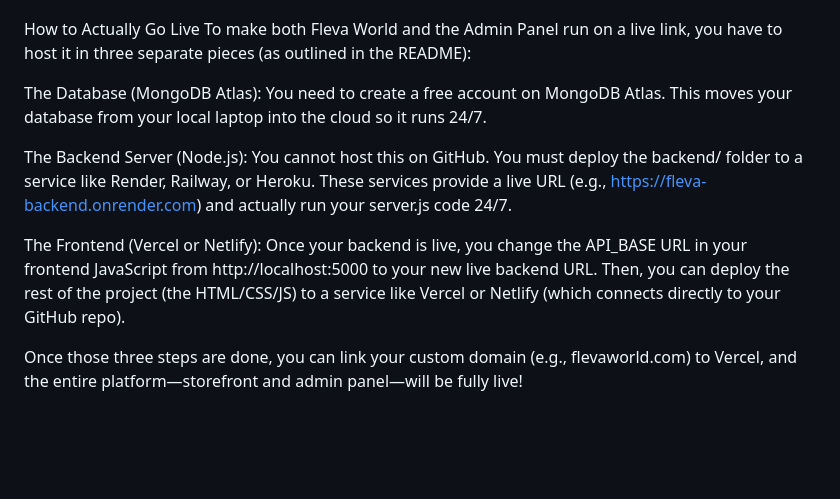
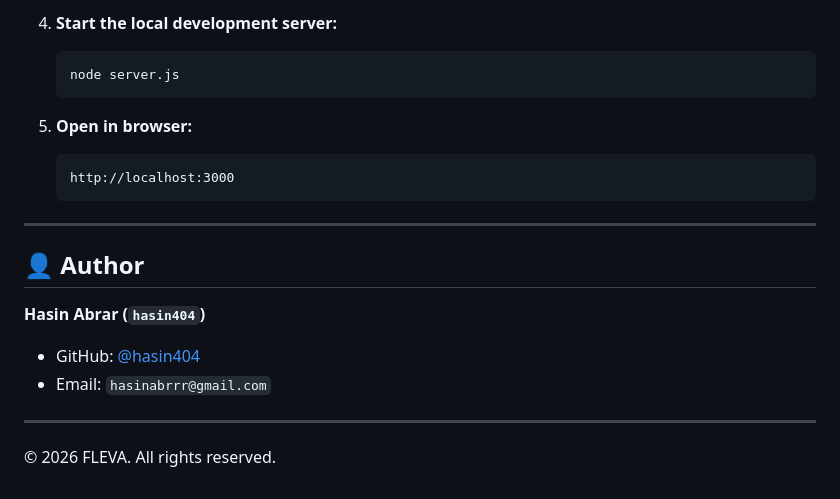
Before and after one commit to hasin404/Fleva-website, a Markdown page: README.md, the part around one of its changes. GitHub-like rendering; blank space fills up the shorter version.

````diff
--- a/README.md
+++ b/README.md
@@ -91,17 +95,22 @@ To launch the site securely to the public, the following critical steps remain:
 
+4. **Start the local development server:**
+   ```bash
+   node server.js
+   ```
 
+5. **Open in browser:**
+   ```
+   http://localhost:3000
+   ```
 
+---
 
+## 👤 Author
 
+**Hasin Abrar (`hasin404`)**
+- GitHub: [@hasin404](https://github.com/hasin404)
+- Email: `hasinabrrr@gmail.com`
 
+---
 
-How to Actually Go Live
-To make both Fleva World and the Admin Panel run on a live link, you have to host it in three separate pieces (as outlined in the README):
-
-The Database (MongoDB Atlas): You need to create a free account on MongoDB Atlas. This moves your database from your local laptop into the cloud so it runs 24/7.
-
-The Backend Server (Node.js): You cannot host this on GitHub. You must deploy the backend/ folder to a service like Render, Railway, or Heroku. These services provide a live URL (e.g., https://fleva-backend.onrender.com) and actually run your server.js code 24/7.
-
-The Frontend (Vercel or Netlify): Once your backend is live, you change the API_BASE URL in your frontend JavaScript from http://localhost:5000 to your new live backend URL. Then, you can deploy the rest of the project (the HTML/CSS/JS) to a service like Vercel or Netlify (which connects directly to your GitHub repo).
-
-Once those three steps are done, you can link your custom domain (e.g., flevaworld.com) to Vercel, and the entire platform—storefront and admin panel—will be fully live!
+© 2026 FLEVA. All rights reserved.
````
Also changed, not shown: other parts of README.md (+70 -66 lines).
